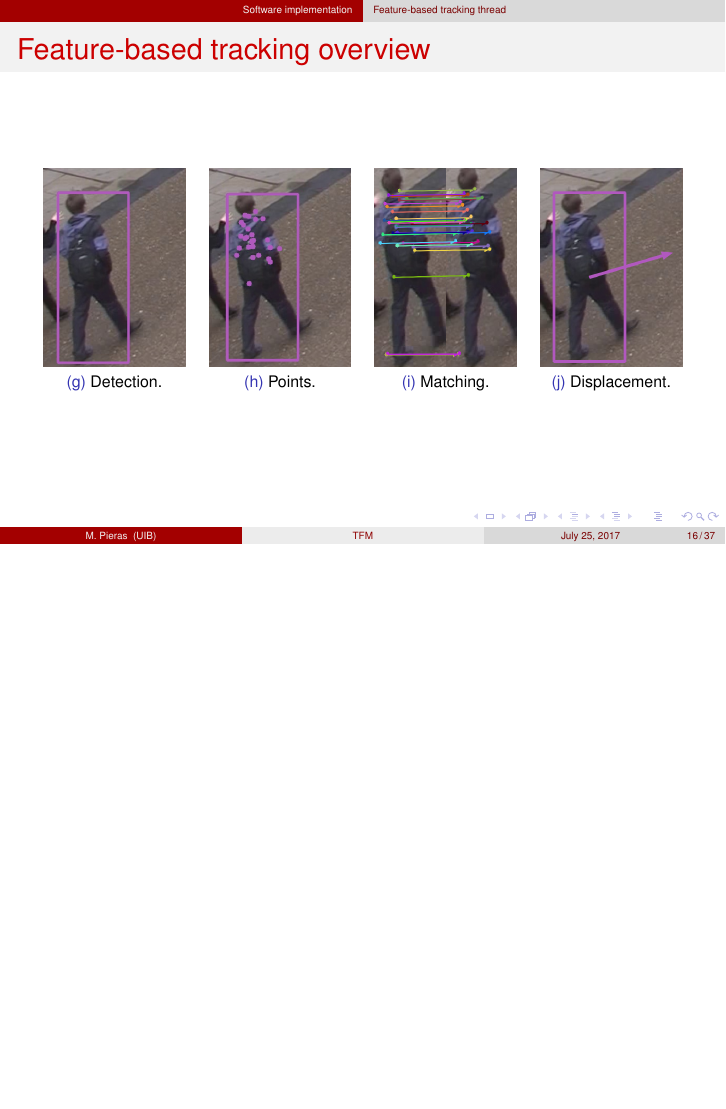
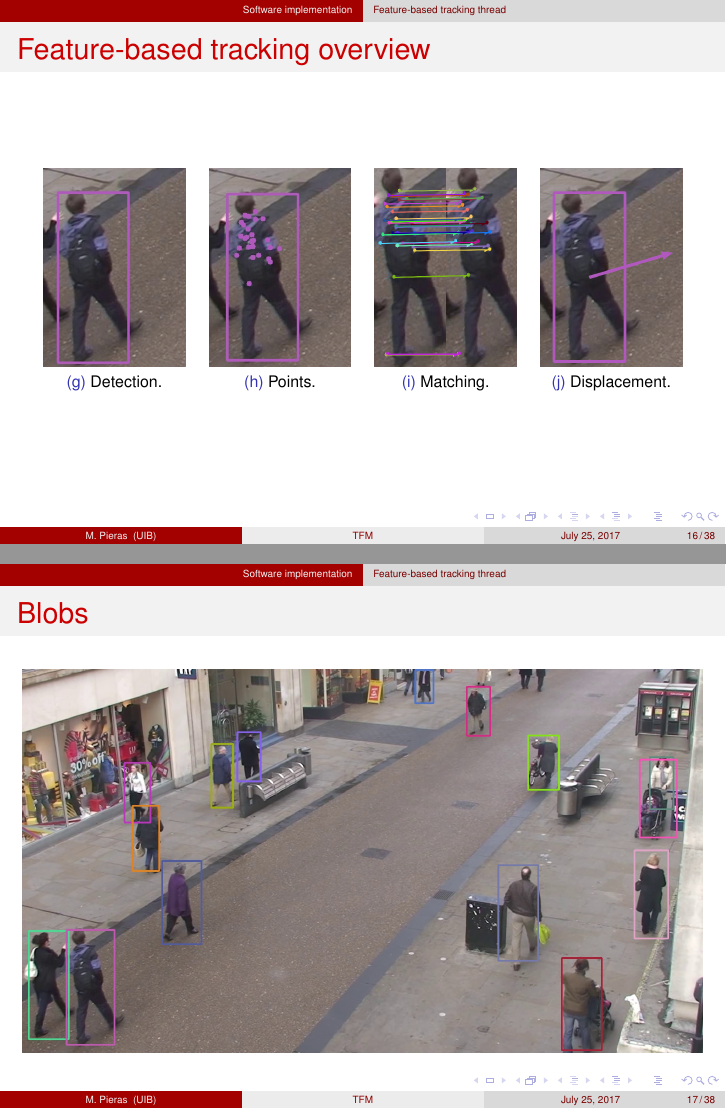
Before and after one commit to RoboticsLabURJC/2015-TFM-Marcos-Pieras, LaTeX slides (presentacion/Presentacio_TFG_Pieras.tex): page 16 of 38 before the commit and pages 16 and 17 of 39 after it, the two joined at a grey line, the shorter picture padded with empty space. Compiled offline with pdfLaTeX; the source files are stored in an older character set and shown here as Unicode.

Commit message:
presentacio

```diff
--- a/presentacion/Presentacio_TFG_Pieras.tex
+++ b/presentacion/Presentacio_TFG_Pieras.tex
@@ -401,6 +401,20 @@ Testing of the component on an international databases, the Multiple object trac
 %
 %
 %\end{frame}
+
+\begin{frame}{Blobs}
+
+
+\begin{figure}[htbp]
+\centering
+\includegraphics[width=120mm]{./objectdetector/deteccions.jpg}
+
+\end{figure}
+
+
+\end{frame}
+
+
 
 \begin{frame}{Displacement}
 
```
Also changed, not shown: 7 other files.
